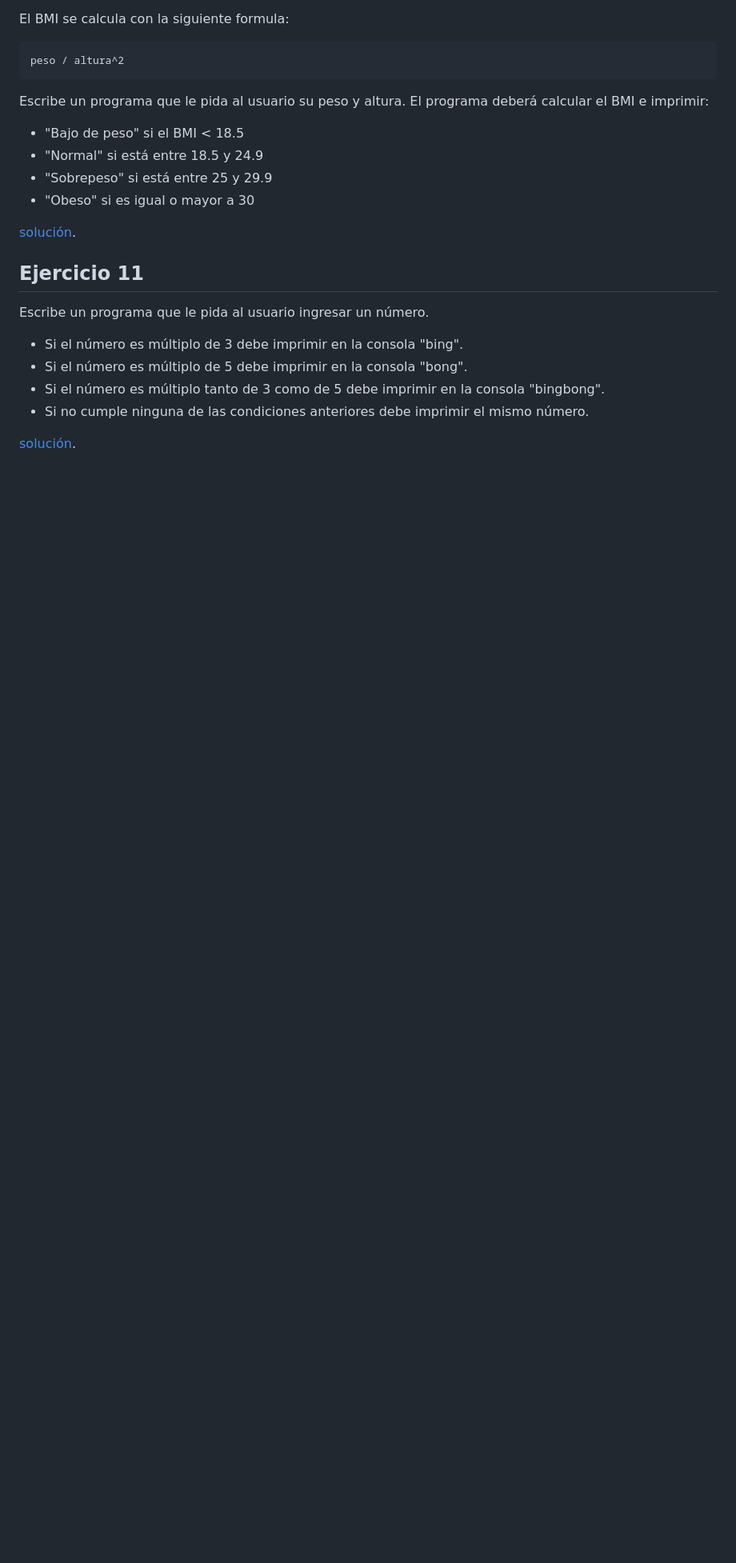
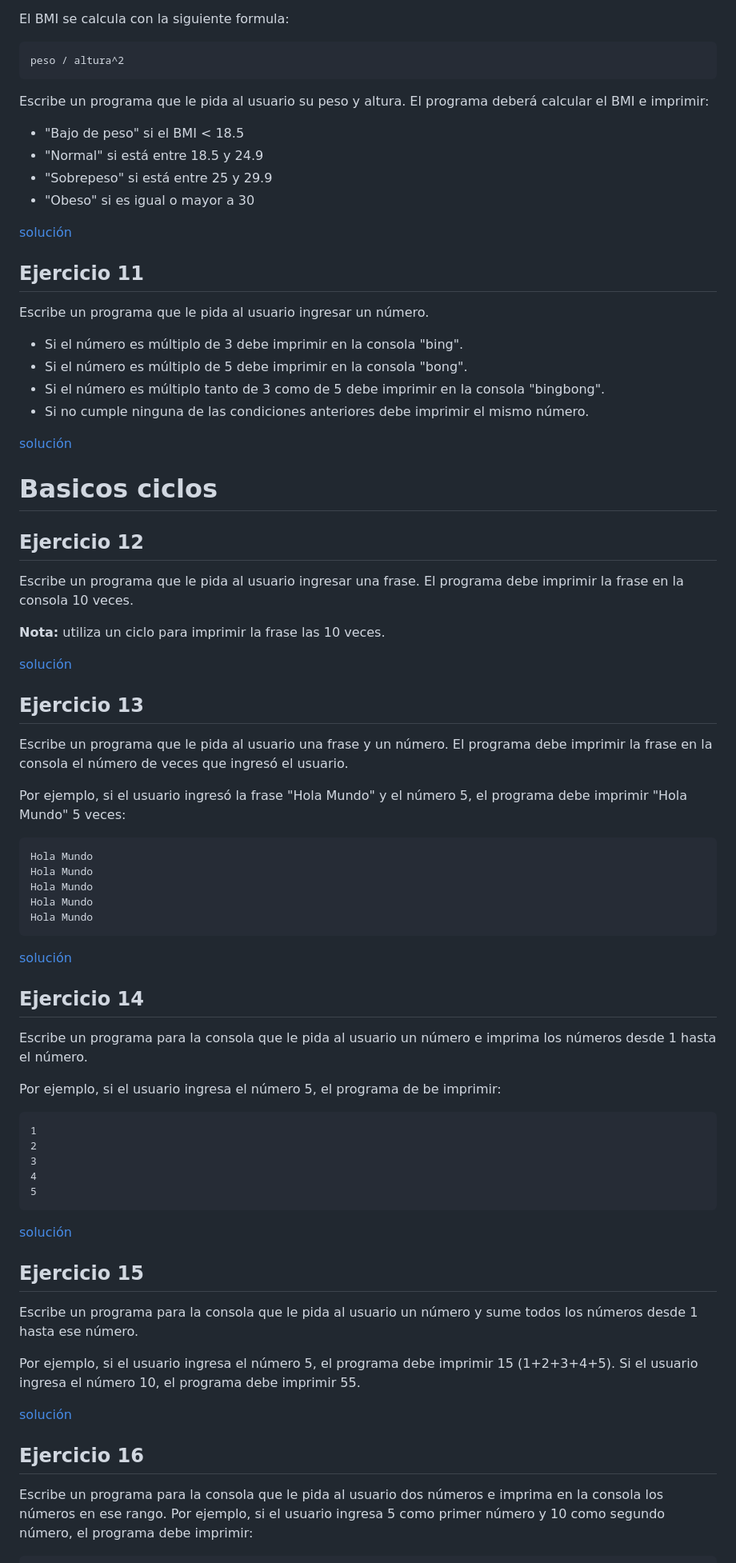
Before and after one commit to profeLeguizaNicolas/javascript-ldp-6to4ta, a Markdown page: basicos/README.md, the part around the change printed below. Shown: that part at 80% size. GitHub-like rendering; blank space fills up the shorter version.

````diff
--- a/basicos/README.md
+++ b/basicos/README.md
@@ -106,7 +106,7 @@ Escribe un programa que le pida al usuario su peso y altura. El programa deberá
 * "Sobrepeso" si está entre 25 y 29.9
 * "Obeso" si es igual o mayor a 30
 
-[solución](ejercicio-10.js).
+[solución](ejercicio-10.js)
 
 ## Ejercicio 11
 
@@ -117,4 +117,59 @@ Escribe un programa que le pida al usuario ingresar un número.
 * Si el número es múltiplo tanto de 3 como de 5 debe imprimir en la consola "bingbong".
 * Si no cumple ninguna de las condiciones anteriores debe imprimir el mismo número.
 
-[solución](ejercicio-11.js).
+[solución](ejercicio-11.js)
+
+# Basicos ciclos
+
+## Ejercicio 12
+
+Escribe un programa que le pida al usuario ingresar una frase. El programa debe imprimir la frase en la consola 10 veces.
+
+**Nota:** utiliza un ciclo para imprimir la frase las 10 veces.
+
+[solución](ejercicio-12.js)
+
+## Ejercicio 13
+
+Escribe un programa que le pida al usuario una frase y un número. El programa debe imprimir la frase en la consola el número de veces que ingresó el usuario.
+
+Por ejemplo, si el usuario ingresó la frase "Hola Mundo" y el número 5, el programa debe imprimir "Hola Mundo" 5 veces:
+
+```
+Hola Mundo
+Hola Mundo
+Hola Mundo
+Hola Mundo
+Hola Mundo
+```
+
+[solución](ejercicio-13.js)
+
+## Ejercicio 14
+
+Escribe un programa para la consola que le pida al usuario un número e imprima los números desde 1 hasta el número.
+
+Por ejemplo, si el usuario ingresa el número 5, el programa de be imprimir:
+
+```
+1
+2
+3
+4
+5
+```
+
+[solución](ejercicio-14.js)
+
+## Ejercicio 15
+
+Escribe un programa para la consola que le pida al usuario un número y sume todos los números desde 1 hasta ese número.
+
+Por ejemplo, si el usuario ingresa el número 5, el programa debe imprimir 15 (1+2+3+4+5). Si el usuario ingresa el número 10, el programa debe imprimir 55.
+
+[solución](ejercicio-15.js)
+
+## Ejercicio 16
+
+Escribe un programa para la consola que le pida al usuario dos números e imprima en la consola los números en ese rango. Por ejemplo, si el usuario ingresa 5 como primer número y 10 como segundo número, el programa debe imprimir:
+
````
Also changed, not shown: other parts of basicos/README.md (+22 -2 lines).
